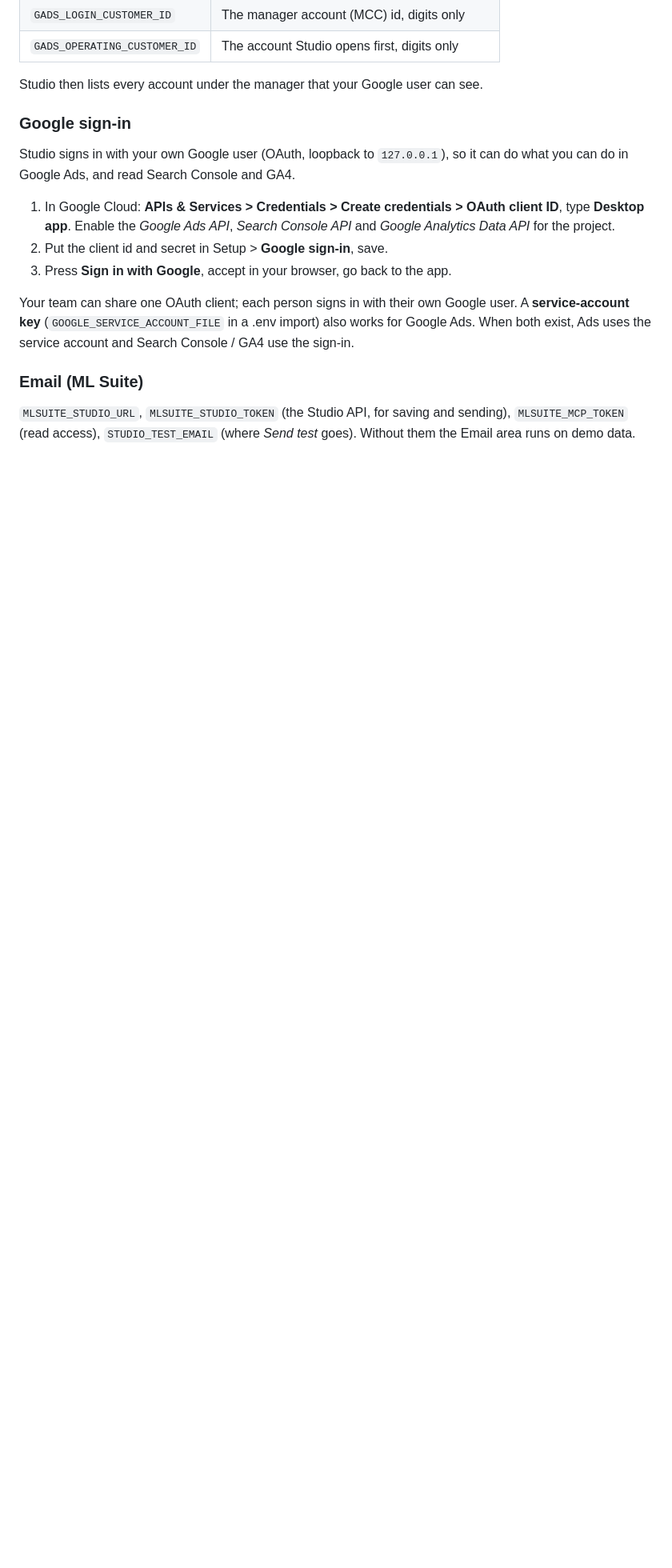
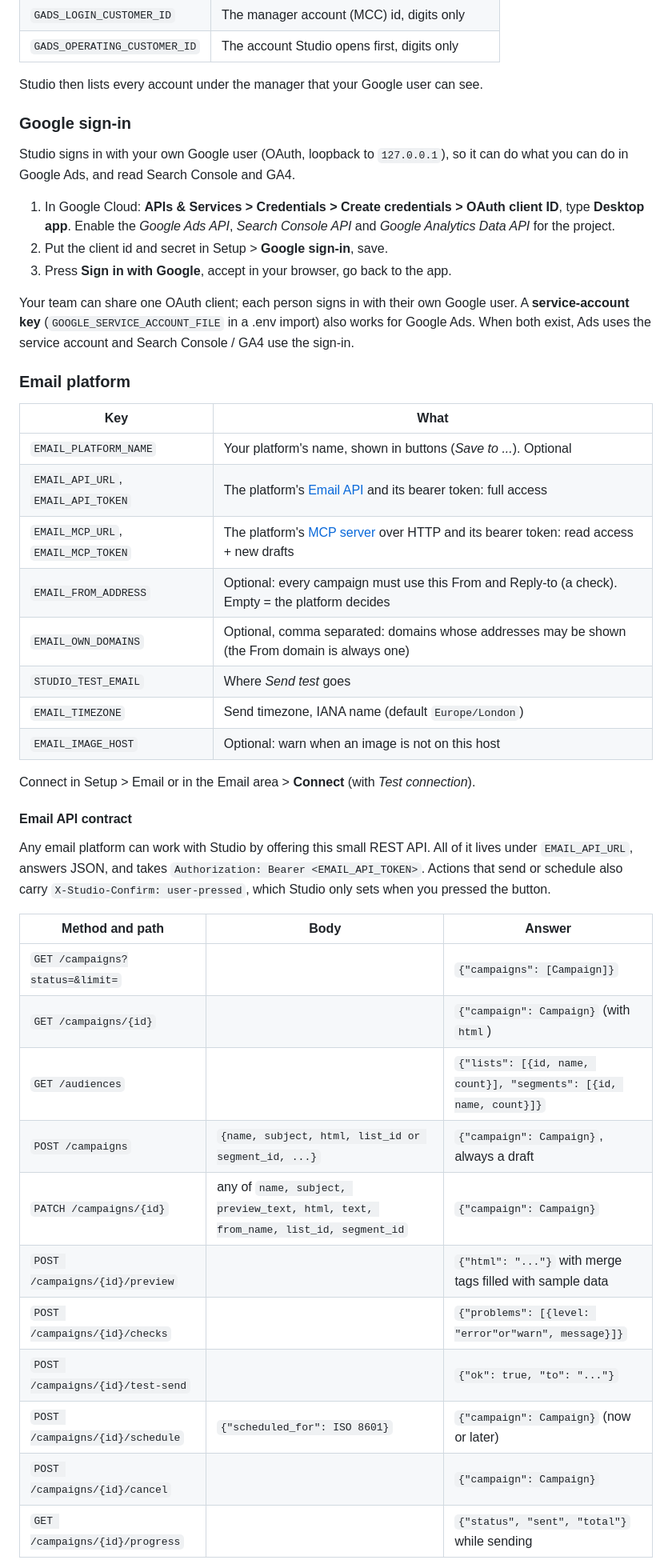
Before and after one commit to Sivertsen0007/MarketingStudio, a Markdown page: README.md, the part around one of its changes. Shown at 80% size. Drawn GitHub-style; blank space fills up the shorter version.

```diff
--- a/README.md
+++ b/README.md
@@ -342,7 +360,38 @@ Your team can share one OAuth client; each person signs in with their own Google
 (`GOOGLE_SERVICE_ACCOUNT_FILE` in a .env import) also works for Google Ads. When both exist, Ads uses the service account and
 Search Console / GA4 use the sign-in.
 
-### Email (ML Suite)
+### Email platform
 
-`MLSUITE_STUDIO_URL`, `MLSUITE_STUDIO_TOKEN` (the Studio API, for saving and sending), `MLSUITE_MCP_TOKEN` (read access),
-`STUDIO_TEST_EMAIL` (where *Send test* goes). Without them the Email area runs on demo data.
+| Key | What |
+|---|---|
+| `EMAIL_PLATFORM_NAME` | Your platform's name, shown in buttons (*Save to ...*). Optional |
+| `EMAIL_API_URL`, `EMAIL_API_TOKEN` | The platform's [Email API](#email-api-contract) and its bearer token: full access |
+| `EMAIL_MCP_URL`, `EMAIL_MCP_TOKEN` | The platform's [MCP server](#mcp-contract) over HTTP and its bearer token: read access + new drafts |
+| `EMAIL_FROM_ADDRESS` | Optional: every campaign must use this From and Reply-to (a check). Empty = the platform decides |
+| `EMAIL_OWN_DOMAINS` | Optional, comma separated: domains whose addresses may be shown (the From domain is always one) |
+| `STUDIO_TEST_EMAIL` | Where *Send test* goes |
+| `EMAIL_TIMEZONE` | Send timezone, IANA name (default `Europe/London`) |
+| `EMAIL_IMAGE_HOST` | Optional: warn when an image is not on this host |
+
+Connect in Setup > Email or in the Email area > **Connect** (with *Test connection*).
+
+#### Email API contract
+
+Any email platform can work with Studio by offering this small REST API. All of it lives under `EMAIL_API_URL`, answers JSON,
+and takes `Authorization: Bearer <EMAIL_API_TOKEN>`. Actions that send or schedule also carry `X-Studio-Confirm: user-pressed`,
+which Studio only sets when you pressed the button.
+
+| Method and path | Body | Answer |
+|---|---|---|
+| `GET /campaigns?status=&limit=` | | `{"campaigns": [Campaign]}` |
+| `GET /campaigns/{id}` | | `{"campaign": Campaign}` (with `html`) |
+| `GET /audiences` | | `{"lists": [{id, name, count}], "segments": [{id, name, count}]}` |
+| `POST /campaigns` | `{name, subject, html, list_id or segment_id, ...}` | `{"campaign": Campaign}`, always a draft |
+| `PATCH /campaigns/{id}` | any of `name, subject, preview_text, html, text, from_name, list_id, segment_id` | `{"campaign": Campaign}` |
+| `POST /campaigns/{id}/preview` | | `{"html": "..."}` with merge tags filled with sample data |
+| `POST /campaigns/{id}/checks` | | `{"problems": [{level: "error"or"warn", message}]}` |
+| `POST /campaigns/{id}/test-send` | | `{"ok": true, "to": "..."}` |
+| `POST /campaigns/{id}/schedule` | `{"scheduled_for": ISO 8601}` | `{"campaign": Campaign}` (now or later) |
+| `POST /campaigns/{id}/cancel` | | `{"campaign": Campaign}` |
+| `GET /campaigns/{id}/progress` | | `{"status", "sent", "total"}` while sending |
+
```
Also changed, not shown: other parts of README.md (+54 -11 lines), docs/screenshots/email-campaigns.png, docs/screenshots/email-editor.png, 9 other files.
